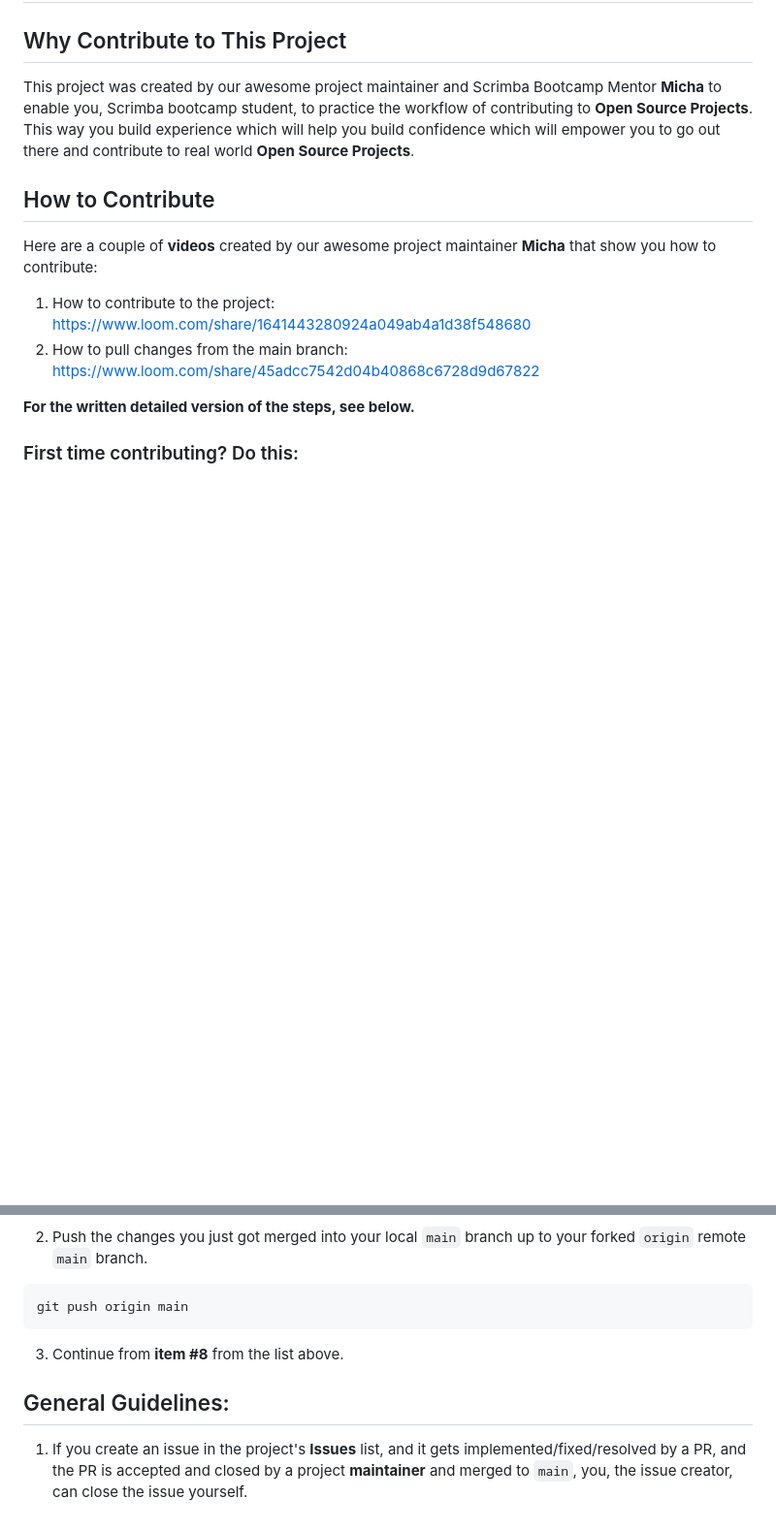
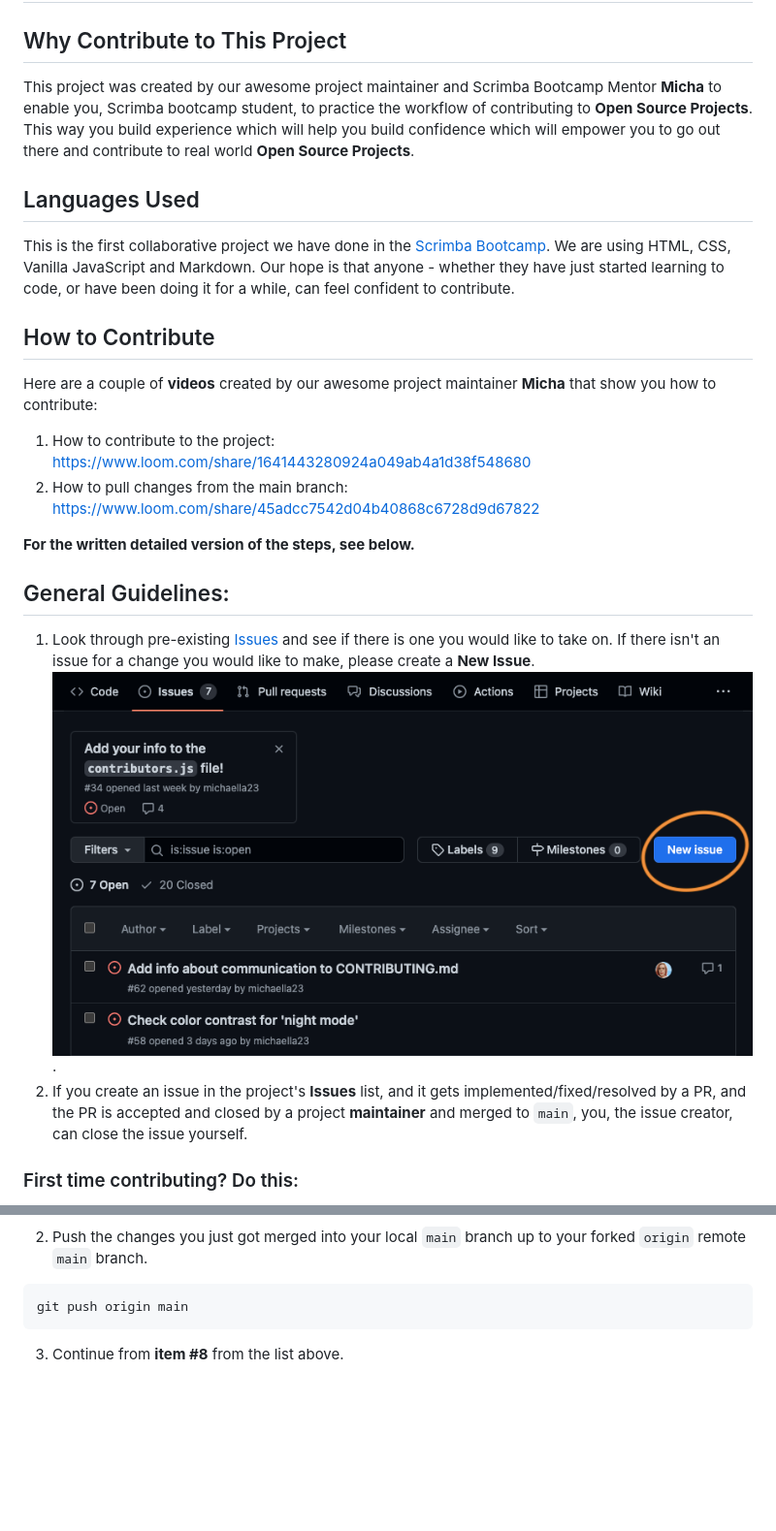
Before and after one commit to michaella23/bootcamp-collab, a Markdown page: CONTRIBUTING.md, 2 parts joined by grey strips. Shown: that part at 97% size. Rendered like a GitHub page; pictures changed too: assets/images/readme/new_issue.png (added); blank space fills up the shorter version.

Commit message:
Adding to general guidelines

```diff
--- a/CONTRIBUTING.md
+++ b/CONTRIBUTING.md
@@ -6,6 +6,8 @@ project maintainer and Scrimba Bootcamp Mentor **Micha** to enable you, Scrimba
 workflow of contributing to
 **Open Source Projects**. This way you build experience which will help you build confidence which will empower you
 to go out there and contribute to real world **Open Source Projects**.
+## Languages Used
+This is the first collaborative project we have done in the [Scrimba Bootcamp](https://scrimba.com/bootcamp). We are using HTML, CSS, Vanilla JavaScript and Markdown. Our hope is that anyone - whether they have just started learning to code, or have been doing it for a while, can feel confident to contribute.
 ## How to Contribute
 Here are a couple of **videos** created by our awesome project maintainer **Micha** that show you how to contribute:
 1. How to contribute to the project: <https://www.loom.com/share/1641443280924a049ab4a1d38f548680>
@@ -14,6 +16,13 @@ Here are a couple of **videos** created by our awesome project maintainer **Mich
 
 **For the written detailed version of the steps, see below.**
 
+## General Guidelines:
+1. Look through pre-existing [Issues](https://github.com/michaella23/bootcamp-collab/issues) and see if there is one
+   you would like to take on. If there isn't an issue for a change you would like to make, please create a **New Issue**.
+    <img src="assets/images/readme/new_issue.png" alt="Screen grab of GitHub issues page. There is an orange circle around the 'New Issue' button on the right side">.
+2. If you create an issue in the project's **Issues** list, and it gets implemented/fixed/resolved by a PR, and the
+   PR is accepted and closed by a project **maintainer** and merged to `main`, you, the issue creator,
+   can close the issue yourself.
 ### First time contributing? Do this:
 1. Browse to the project GitHub repository URL: <https://github.com/michaella23/bootcamp-collab>
 2. Fork it to your GitHub account.
@@ -84,8 +93,3 @@ git pull upstream main
 git push origin main
 </pre>
 3. Continue from **item #8** from the list above.
-
-## General Guidelines:
-1. If you create an issue in the project's **Issues** list, and it gets implemented/fixed/resolved by a PR, and the
-   PR is accepted and closed by a project **maintainer** and merged to `main`, you, the issue creator,
-   can close the issue yourself.
```
